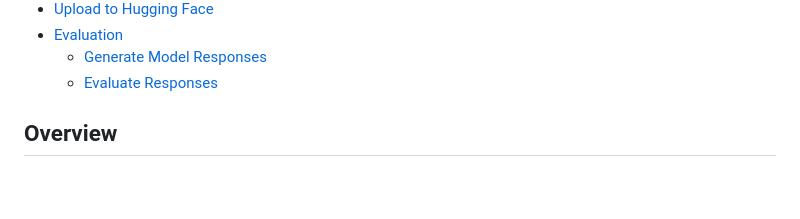
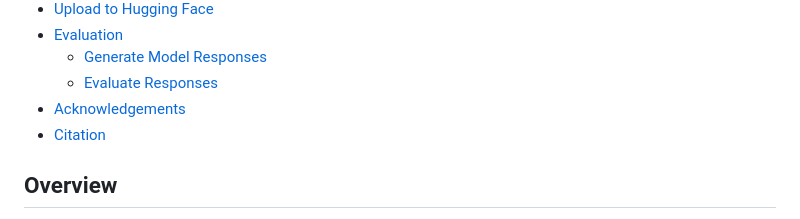
Before and after one commit to mbzuai-oryx/LongShOT, a Markdown page: README.md, the part around the change. Rendered like a GitHub page; blank space fills up the shorter version.

Commit message:
docs: add acknowledgements and citation sections to README

```diff
--- a/README.md
+++ b/README.md
@@ -28,6 +28,8 @@
 - [Evaluation](#evaluation)
   - [Generate Model Responses](#generate-model-responses)
   - [Evaluate Responses](#evaluate-responses)
+- [Acknowledgements](#acknowledgements)
+- [Citation](#citation)
 
 ## Overview
 
```
